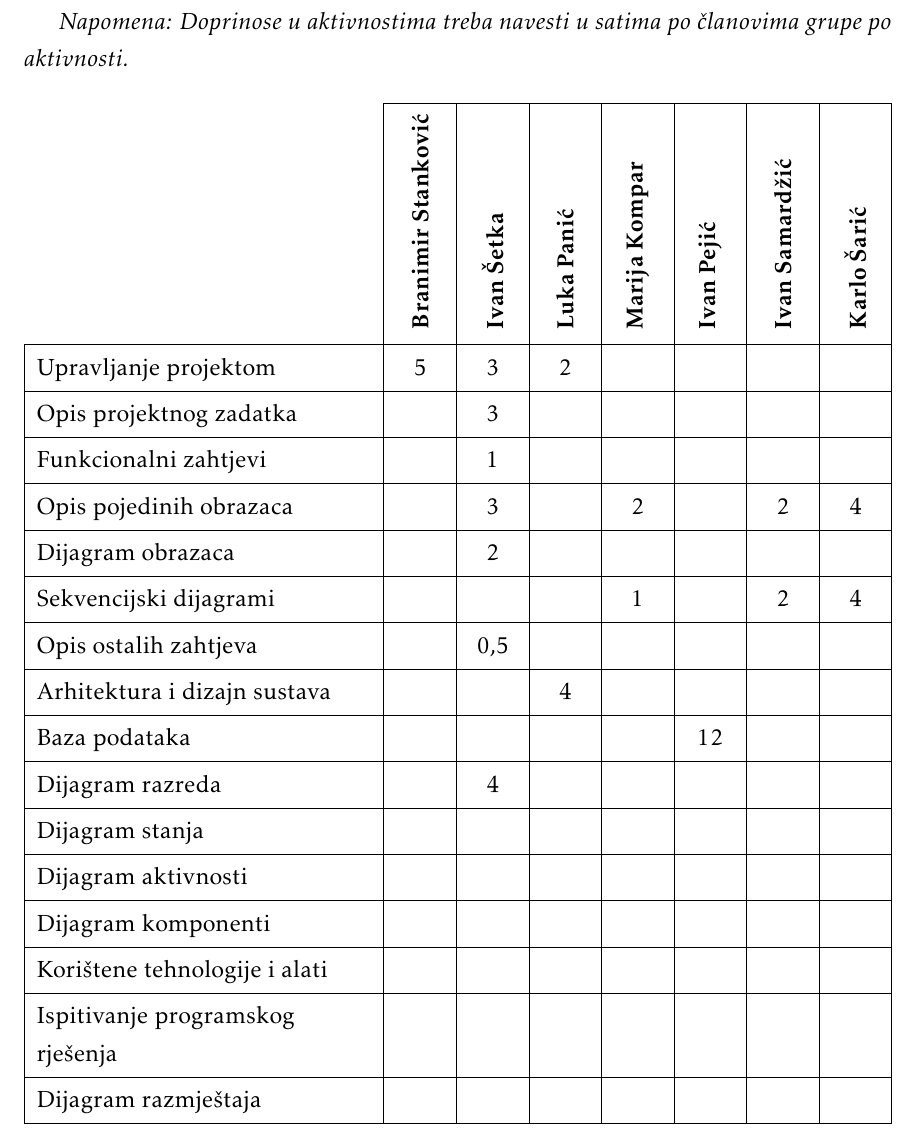
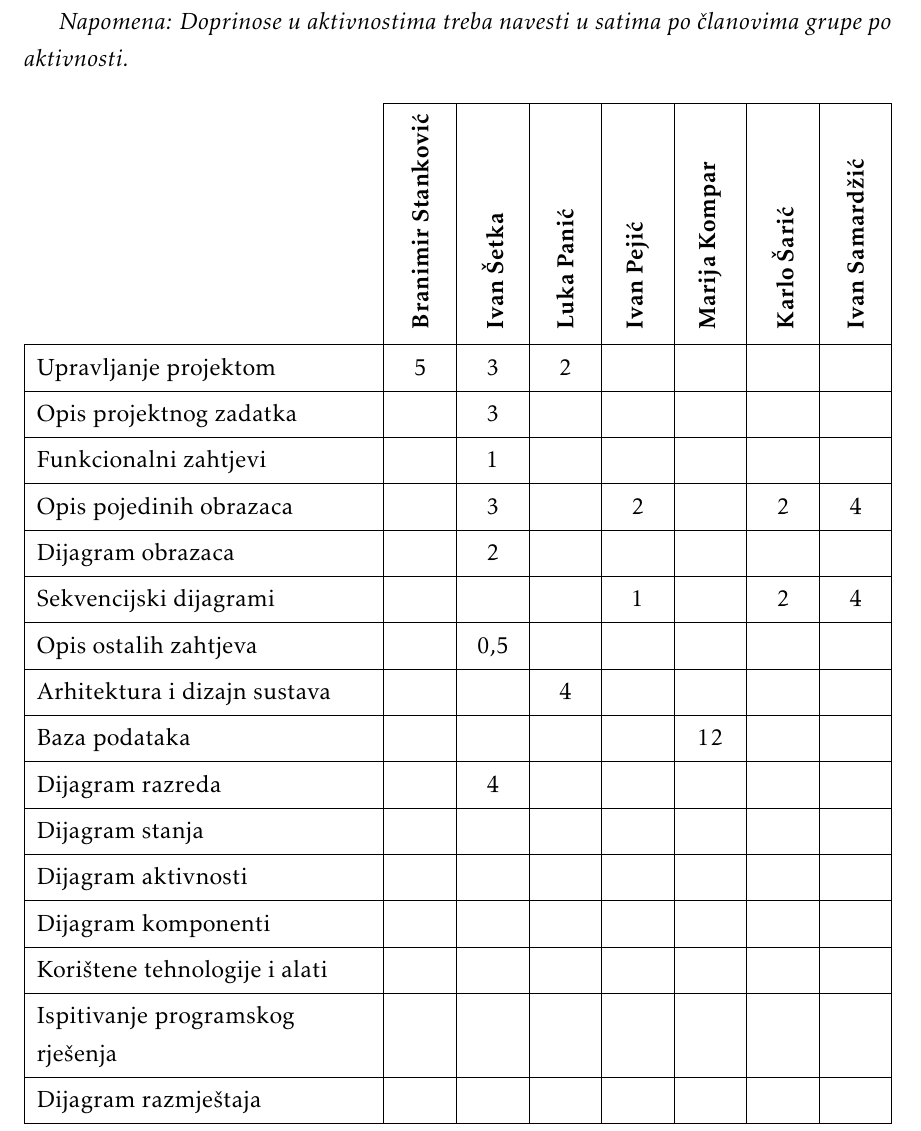
Before and after one commit to brancokas/pub-kviz, a LaTeX document (Dokumentacija/PROGI_ProjektnaDokumentacija.tex, which reads Dokumentacija/Dodatak.tex): part of page 42 of 43, cut so that both start at the same text. Compiled offline with pdfLaTeX.

Commit message:
altered activity table

```diff
--- a/Dokumentacija/Dodatak.tex
+++ b/Dokumentacija/Dodatak.tex
@@ -112,8 +112,8 @@
 				Popis literature 			&  &  &  &  &  &  &  \\
 				&  &  &  &  &  &  &  \\ \hline
 				\textit{Dodatne stavke kako ste podijelili izradu aplikacije} 			&  &  &  &  &  &  &  \\
-				\textit{izrada početne stranice} 								&  &  &  &  &  &  &  \\
-				\textit{izrada baze podataka} 		 						&  &  &  2,5&  &  &  & \\
+				\textit{izrada početne stranice} 								&  &  &  2,5&  &  &  &  \\
+				\textit{izrada baze podataka} 		 						&  &  &  &  &  &  & \\
 				\textit{spajanje s bazom podataka} 							&  &  &  &  &  &  &  \\
 				\textit{back end} 										&  20&  20&  2&  &  &  &  \\
 				\textit{front end} 										&  &  &  25&  &  &  &  \\
```
Also changed, not shown: Dokumentacija/PROGI_ProjektnaDokumentacija.pdf, Dokumentacija/Dodatak.tex (2 more changed lines), 2 other files.
